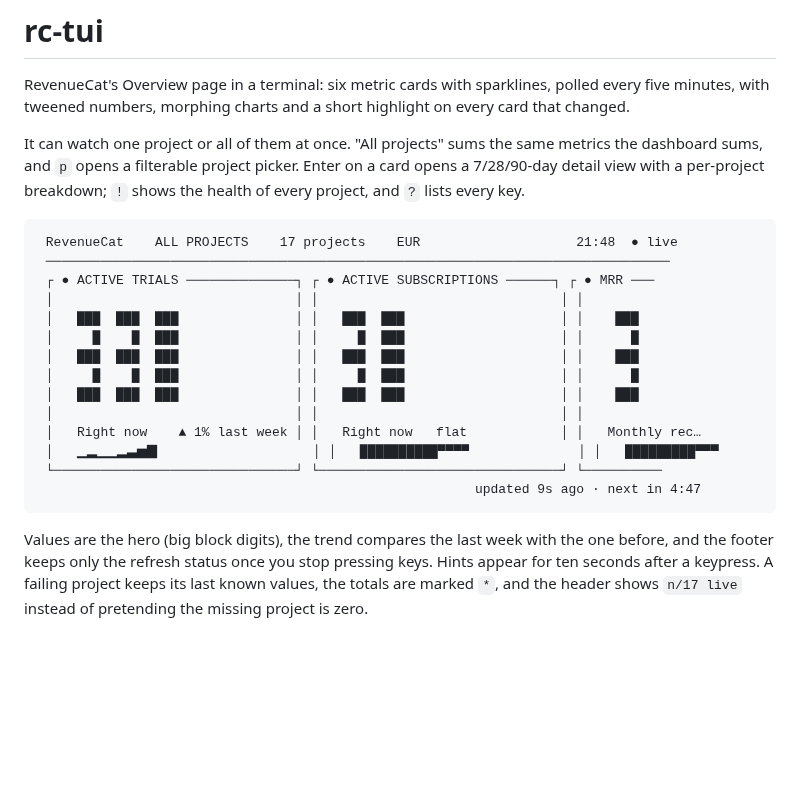
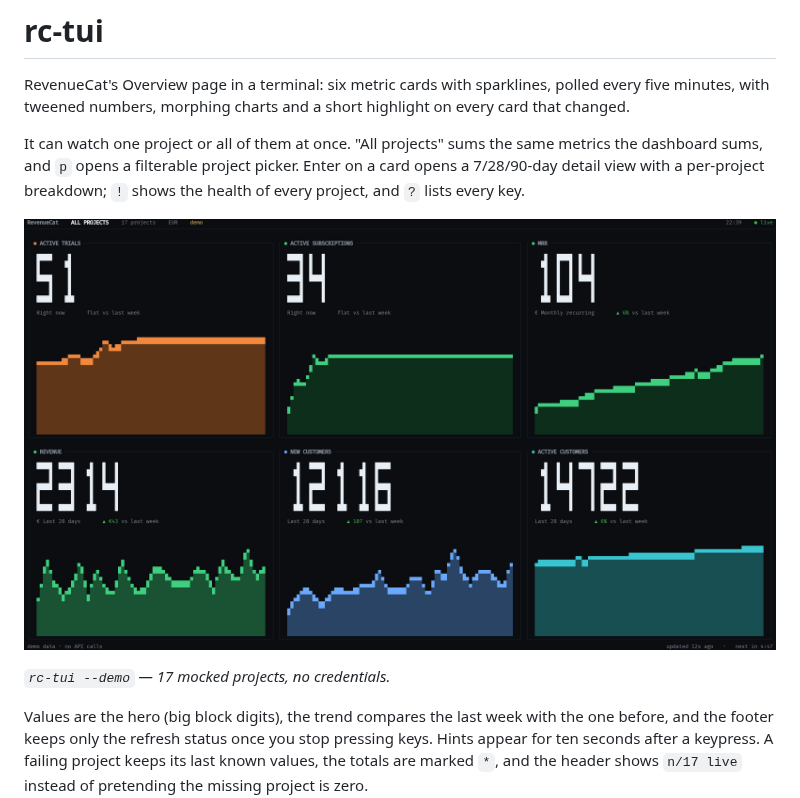
Before and after one commit to guitaripod/rc-tui, a Markdown page: README.md, the part around the change. Rendered like a GitHub page; pictures changed too: docs/rc-tui-demo.png (added); blank space fills up the shorter version.

Commit message:
Use a demo screenshot in the README

````diff
--- a/README.md
+++ b/README.md
@@ -9,22 +9,9 @@ metrics the dashboard sums, and `p` opens a filterable project picker. Enter on
 card opens a 7/28/90-day detail view with a per-project breakdown; `!` shows the
 health of every project, and `?` lists every key.
 
-```
- RevenueCat    ALL PROJECTS    17 projects    EUR                    21:48  ● live
- ────────────────────────────────────────────────────────────────────────────────
- ┌ ● ACTIVE TRIALS ──────────────┐ ┌ ● ACTIVE SUBSCRIPTIONS ──────┐ ┌ ● MRR ───
- │                               │ │                               │ │
- │   ███  ███  ███               │ │   ███  ███                    │ │    ███
- │     █    █  ███               │ │     █  ███                    │ │      █
- │   ███  ███  ███               │ │   ███  ███                    │ │    ███
- │     █    █  ███               │ │     █  ███                    │ │      █
- │   ███  ███  ███               │ │   ███  ███                    │ │    ███
- │                               │ │                               │ │
- │   Right now    ▲ 1% last week │ │   Right now   flat            │ │   Monthly rec…
- │   ▁▂▁▁▂▃▅▇                    │ │   ██████████▀▀▀▀              │ │   █████████▀▀▀
- └───────────────────────────────┘ └───────────────────────────────┘ └──────────
-                                                        updated 9s ago · next in 4:47
-```
+![rc-tui demo](docs/rc-tui-demo.png)
+
+*`rc-tui --demo` — 17 mocked projects, no credentials.*
 
 Values are the hero (big block digits), the trend compares the last week with the
 one before, and the footer keeps only the refresh status once you stop pressing
````
